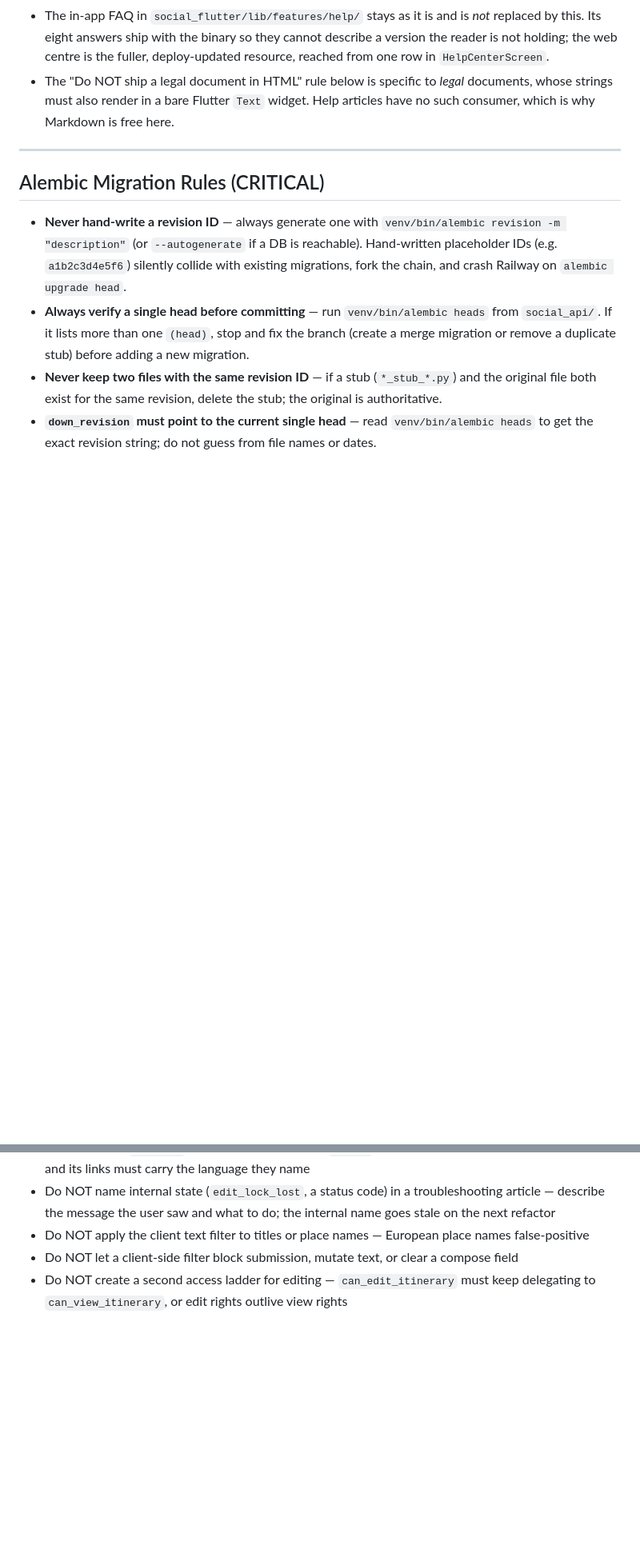
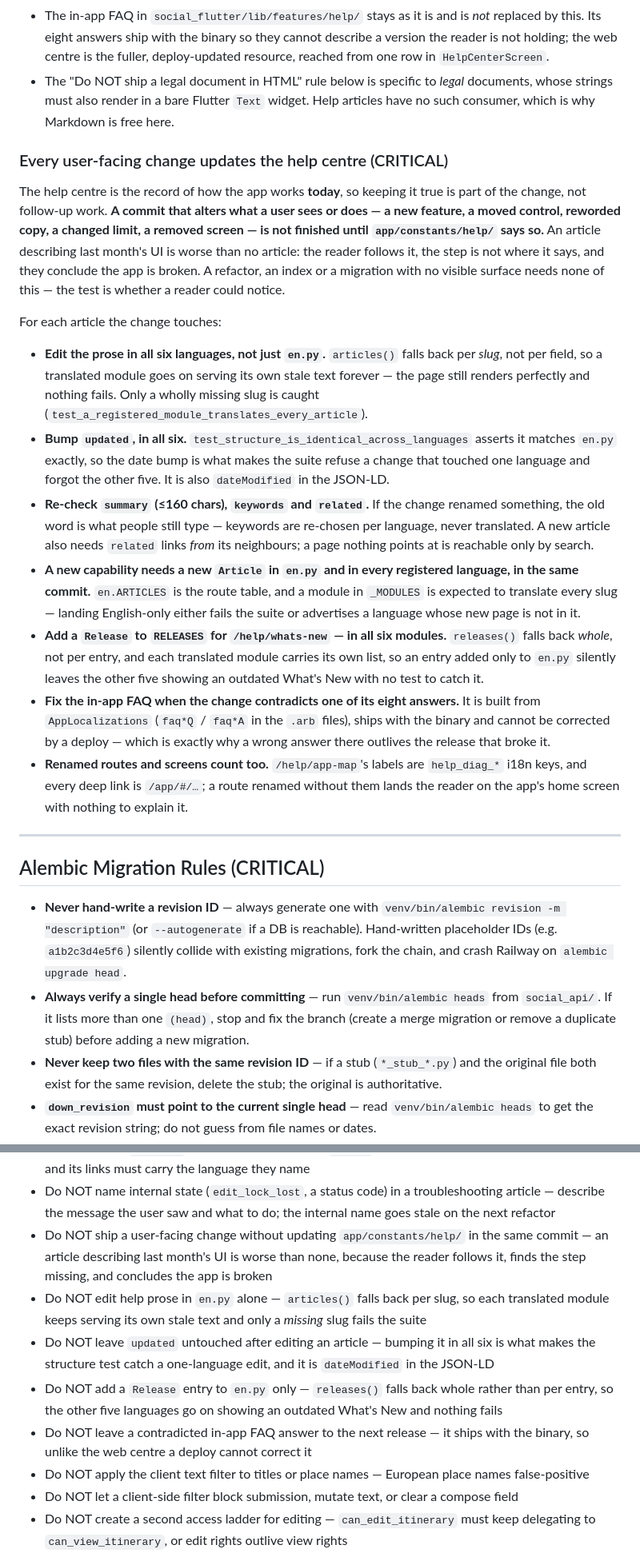
Before and after one commit to IsmailKARROUD/ntripi, a Markdown page: CLAUDE.md, 2 parts joined by grey strips. Shown at 80% size. Rendered like a GitHub page; blank space fills up the shorter version.

```diff
--- a/CLAUDE.md
+++ b/CLAUDE.md
@@ -759,6 +759,51 @@ and the sitemap. Nothing is authored twice.
   documents, whose strings must also render in a bare Flutter `Text` widget.
   Help articles have no such consumer, which is why Markdown is free here.
 
+### Every user-facing change updates the help centre (CRITICAL)
+
+The help centre is the record of how the app works **today**, so keeping it true
+is part of the change, not follow-up work. **A commit that alters what a user
+sees or does — a new feature, a moved control, reworded copy, a changed limit, a
+removed screen — is not finished until `app/constants/help/` says so.** An
+article describing last month's UI is worse than no article: the reader follows
+it, the step is not where it says, and they conclude the app is broken. A
+refactor, an index or a migration with no visible surface needs none of this —
+the test is whether a reader could notice.
+
+For each article the change touches:
+
+- **Edit the prose in all six languages, not just `en.py`.** `articles()` falls
+  back per *slug*, not per field, so a translated module goes on serving its own
+  stale text forever — the page still renders perfectly and nothing fails. Only
+  a wholly missing slug is caught
+  (`test_a_registered_module_translates_every_article`).
+- **Bump `updated`, in all six.** `test_structure_is_identical_across_languages`
+  asserts it matches `en.py` exactly, so the date bump is what makes the suite
+  refuse a change that touched one language and forgot the other five. It is
+  also `dateModified` in the JSON-LD.
+- **Re-check `summary` (≤160 chars), `keywords` and `related`.** If the change
+  renamed something, the old word is what people still type — keywords are
+  re-chosen per language, never translated. A new article also needs `related`
+  links *from* its neighbours; a page nothing points at is reachable only by
+  search.
+- **A new capability needs a new `Article` in `en.py` and in every registered
+  language, in the same commit.** `en.ARTICLES` is the route table, and a
+  module in `_MODULES` is expected to translate every slug — landing
+  English-only either fails the suite or advertises a language whose new page
+  is not in it.
+- **Add a `Release` to `RELEASES` for `/help/whats-new` — in all six modules.**
+  `releases()` falls back *whole*, not per entry, and each translated module
+  carries its own list, so an entry added only to `en.py` silently leaves the
+  other five showing an outdated What's New with no test to catch it.
+- **Fix the in-app FAQ when the change contradicts one of its eight answers.**
+  It is built from `AppLocalizations` (`faq*Q` / `faq*A` in the `.arb` files),
+  ships with the binary and cannot be corrected by a deploy — which is exactly
+  why a wrong answer there outlives the release that broke it.
+- **Renamed routes and screens count too.** `/help/app-map`'s labels are
+  `help_diag_*` i18n keys, and every deep link is `/app/#/…`; a route renamed
+  without them lands the reader on the app's home screen with nothing to explain
+  it.
+
 ---
 
 ## Alembic Migration Rules (CRITICAL)
@@ -900,6 +945,11 @@ and the sitemap. Nothing is authored twice.
 - Do NOT relax the CJK bigram rule to "any gram hits" — one shared character would match a large share of the corpus, which is worse than the empty result the fallback exists to fix
 - Do NOT serve `llms.txt` in English under another `?lang=` — the index is what an assistant reads first, and its links must carry the language they name
 - Do NOT name internal state (`edit_lock_lost`, a status code) in a troubleshooting article — describe the message the user saw and what to do; the internal name goes stale on the next refactor
+- Do NOT ship a user-facing change without updating `app/constants/help/` in the same commit — an article describing last month's UI is worse than none, because the reader follows it, finds the step missing, and concludes the app is broken
+- Do NOT edit help prose in `en.py` alone — `articles()` falls back per slug, so each translated module keeps serving its own stale text and only a *missing* slug fails the suite
+- Do NOT leave `updated` untouched after editing an article — bumping it in all six is what makes the structure test catch a one-language edit, and it is `dateModified` in the JSON-LD
+- Do NOT add a `Release` entry to `en.py` only — `releases()` falls back whole rather than per entry, so the other five languages go on showing an outdated What's New and nothing fails
+- Do NOT leave a contradicted in-app FAQ answer to the next release — it ships with the binary, so unlike the web centre a deploy cannot correct it
 - Do NOT apply the client text filter to titles or place names — European place names false-positive
 - Do NOT let a client-side filter block submission, mutate text, or clear a compose field
 - Do NOT create a second access ladder for editing — `can_edit_itinerary` must keep delegating to `can_view_itinerary`, or edit rights outlive view rights
```
